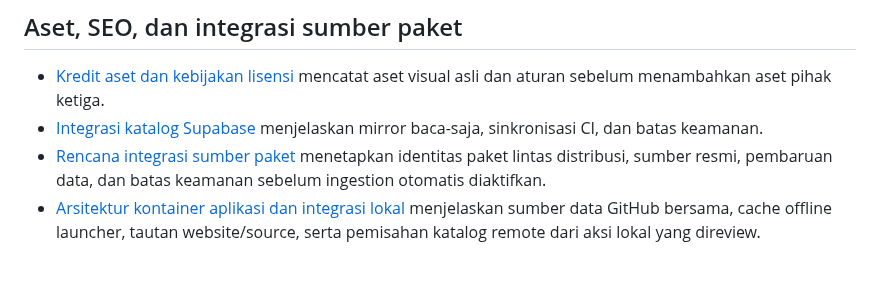
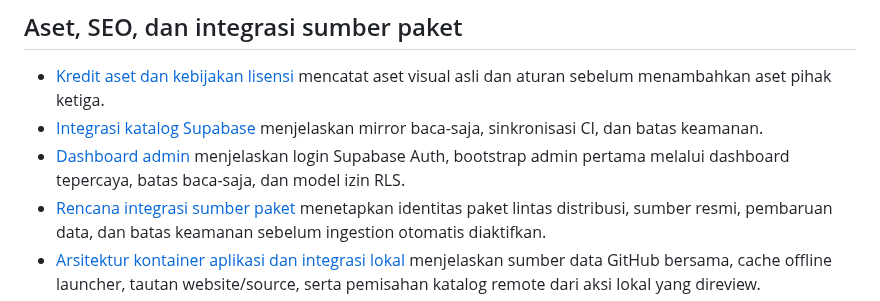
Before and after one commit to M-TamDre07/Linux-Software-Lab, a Markdown page: README.md, the part around the change. GitHub-like rendering; blank space fills up the shorter version.

Commit message:
Document private admin dashboard entry point

```diff
--- a/README.md
+++ b/README.md
@@ -78,6 +78,7 @@ PaketScope adalah aplikasi desktop Python/Qt di apps/paketscope/, bukan website
 
 - [Kredit aset dan kebijakan lisensi](docs/ASSET_CREDITS.md) mencatat aset visual asli dan aturan sebelum menambahkan aset pihak ketiga.
 - [Integrasi katalog Supabase](docs/SUPABASE_INTEGRATION.md) menjelaskan mirror baca-saja, sinkronisasi CI, dan batas keamanan.
+- [Dashboard admin](docs/ADMIN_DASHBOARD.md) menjelaskan login Supabase Auth, bootstrap admin pertama melalui dashboard tepercaya, batas baca-saja, dan model izin RLS.
 - [Rencana integrasi sumber paket](docs/PACKAGE_SOURCE_INTEGRATION.md) menetapkan identitas paket lintas distribusi, sumber resmi, pembaruan data, dan batas keamanan sebelum ingestion otomatis diaktifkan.
 - [Arsitektur kontainer aplikasi dan integrasi lokal](docs/APP_CONTAINER_AND_INTEGRATIONS.md) menjelaskan sumber data GitHub bersama, cache offline launcher, tautan website/source, serta pemisahan katalog remote dari aksi lokal yang direview.
 - Halaman publik menggunakan canonical URL, Open Graph/Twitter metadata, dan structured data yang sesuai. Pratinjau PaketScope tetap diberi label konsep; belum ada klaim rilis stabil.
```
